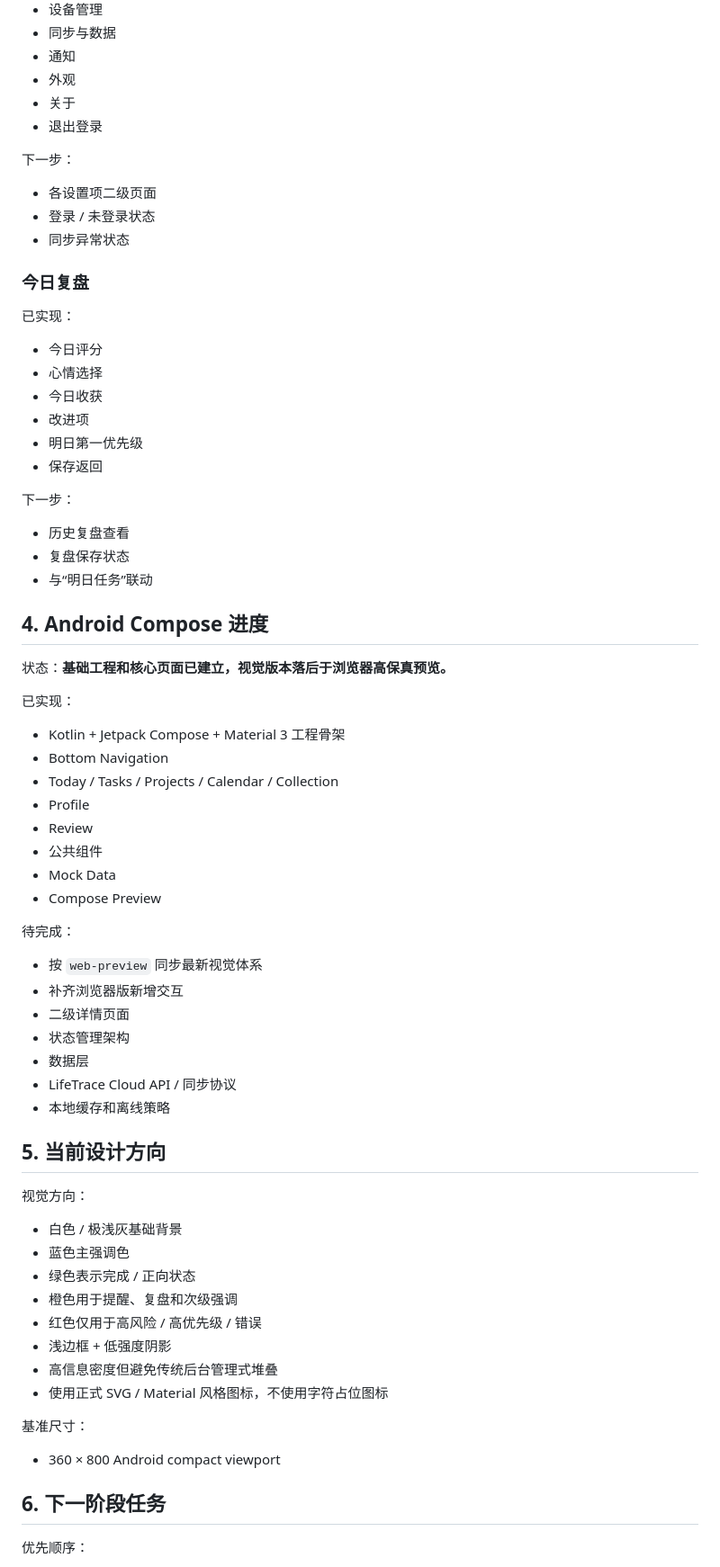
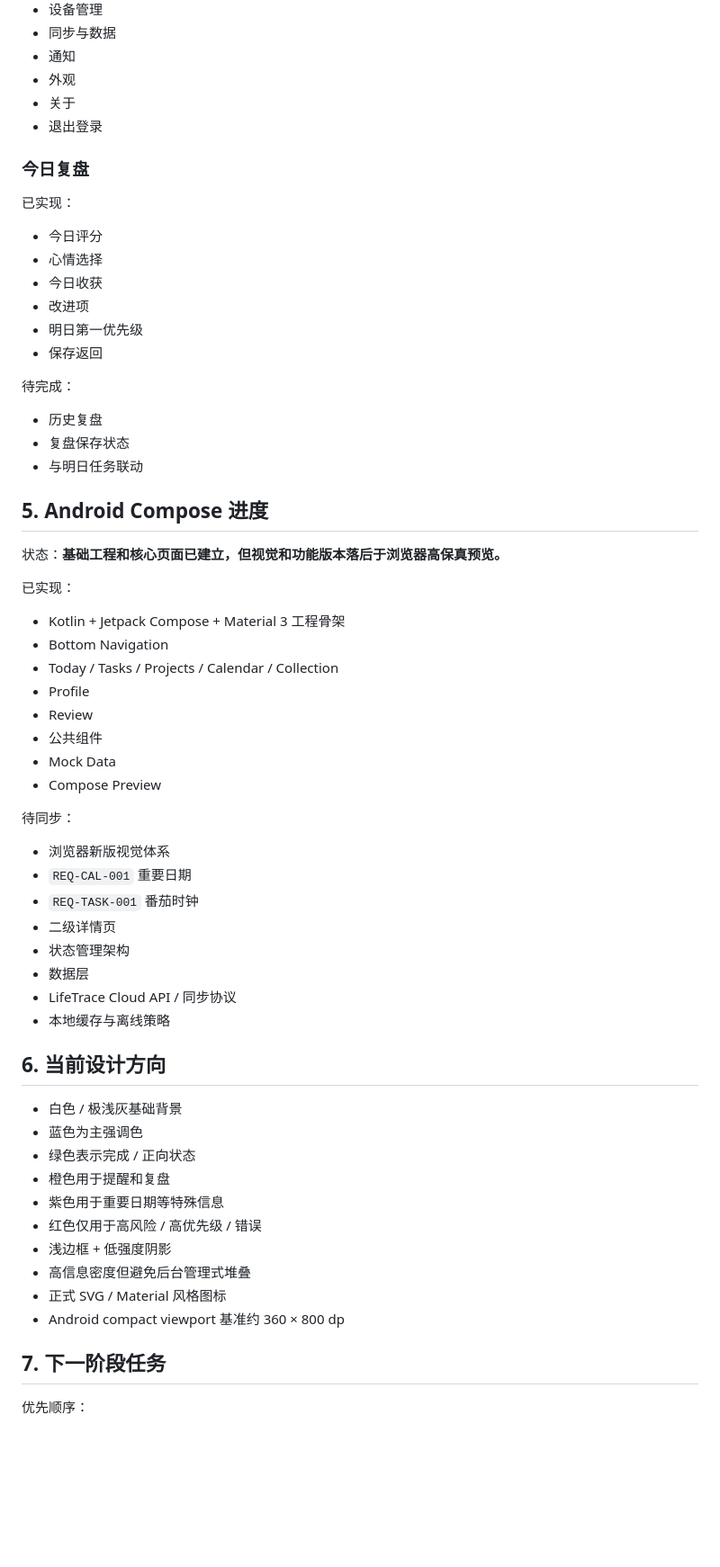
Before and after one commit to LifeTraceManage/LifeTrace-excute, a Markdown page: docs/PROJECT_STATUS.md, the part around one of its changes. Shown at 90% size. Rendered like a GitHub page; blank space fills up the shorter version.

```diff
--- a/docs/PROJECT_STATUS.md
+++ b/docs/PROJECT_STATUS.md
@@ -158,12 +161,6 @@ LifeTrace Execute 是 LifeTrace 的独立 Android 执行中心客户端，负责
 - 关于
 - 退出登录
 
-下一步：
-
-- 各设置项二级页面
-- 登录 / 未登录状态
-- 同步异常状态
-
 ### 今日复盘
 
 已实现：
@@ -175,15 +172,15 @@ LifeTrace Execute 是 LifeTrace 的独立 Android 执行中心客户端，负责
 - 明日第一优先级
 - 保存返回
 
-下一步：
+待完成：
 
-- 历史复盘查看
+- 历史复盘
 - 复盘保存状态
-- 与“明日任务”联动
+- 与明日任务联动
 
-## 4. Android Compose 进度
+## 5. Android Compose 进度
 
-状态：**基础工程和核心页面已建立，视觉版本落后于浏览器高保真预览。**
+状态：**基础工程和核心页面已建立，但视觉和功能版本落后于浏览器高保真预览。**
 
 已实现：
 
@@ -196,34 +193,31 @@ LifeTrace Execute 是 LifeTrace 的独立 Android 执行中心客户端，负责
 - Mock Data
 - Compose Preview
 
-待完成：
+待同步：
 
-- 按 `web-preview` 同步最新视觉体系
-- 补齐浏览器版新增交互
-- 二级详情页面
+- 浏览器新版视觉体系
+- `REQ-CAL-001` 重要日期
+- `REQ-TASK-001` 番茄时钟
+- 二级详情页
 - 状态管理架构
 - 数据层
 - LifeTrace Cloud API / 同步协议
-- 本地缓存和离线策略
+- 本地缓存与离线策略
 
-## 5. 当前设计方向
-
-视觉方向：
+## 6. 当前设计方向
 
 - 白色 / 极浅灰基础背景
-- 蓝色主强调色
+- 蓝色为主强调色
 - 绿色表示完成 / 正向状态
-- 橙色用于提醒、复盘和次级强调
+- 橙色用于提醒和复盘
+- 紫色用于重要日期等特殊信息
 - 红色仅用于高风险 / 高优先级 / 错误
 - 浅边框 + 低强度阴影
-- 高信息密度但避免传统后台管理式堆叠
-- 使用正式 SVG / Material 风格图标，不使用字符占位图标
+- 高信息密度但避免后台管理式堆叠
+- 正式 SVG / Material 风格图标
+- Android compact viewport 基准约 360 × 800 dp
 
-基准尺寸：
-
-- 360 × 800 Android compact viewport
-
-## 6. 下一阶段任务
+## 7. 下一阶段任务
 
 优先顺序：
 
```
Also changed, not shown: other parts of docs/PROJECT_STATUS.md (+64 -61 lines).
